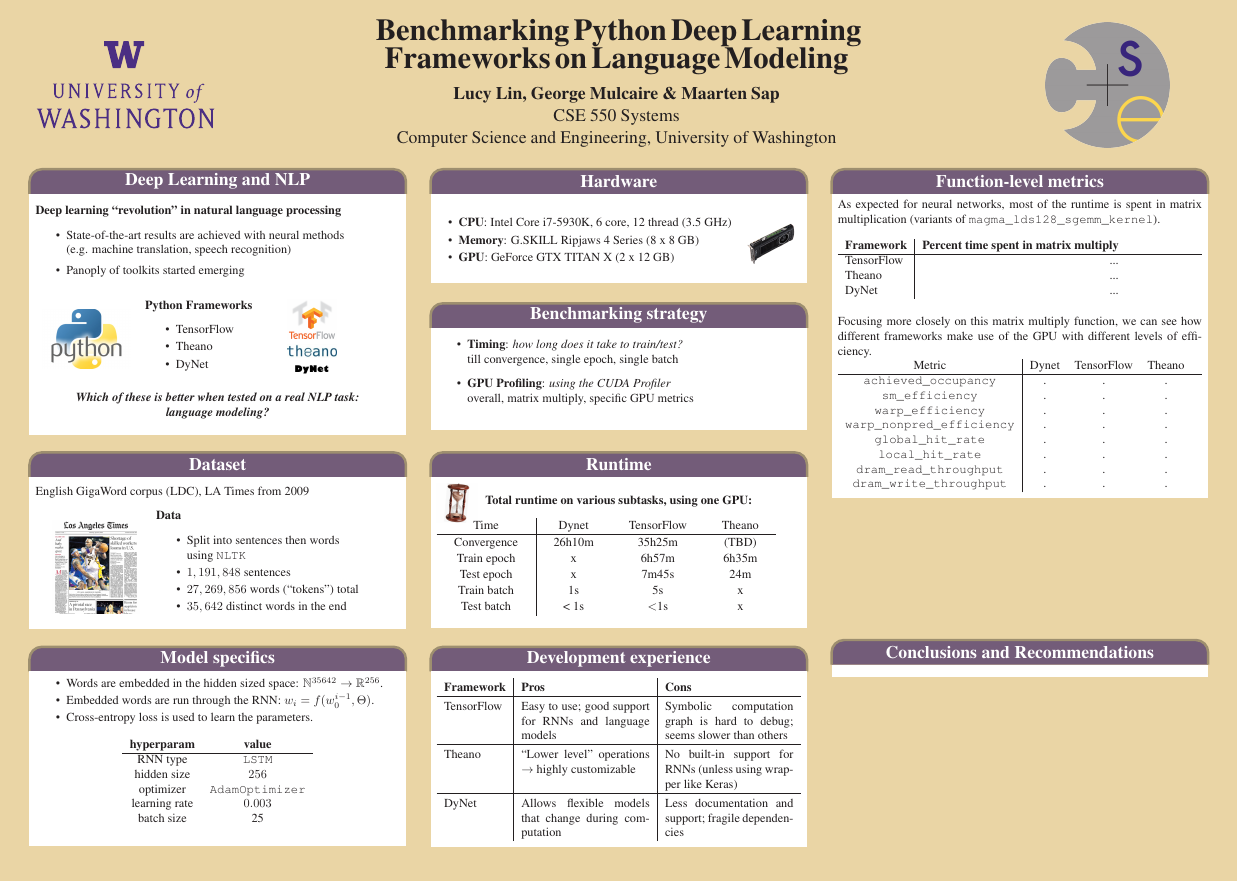
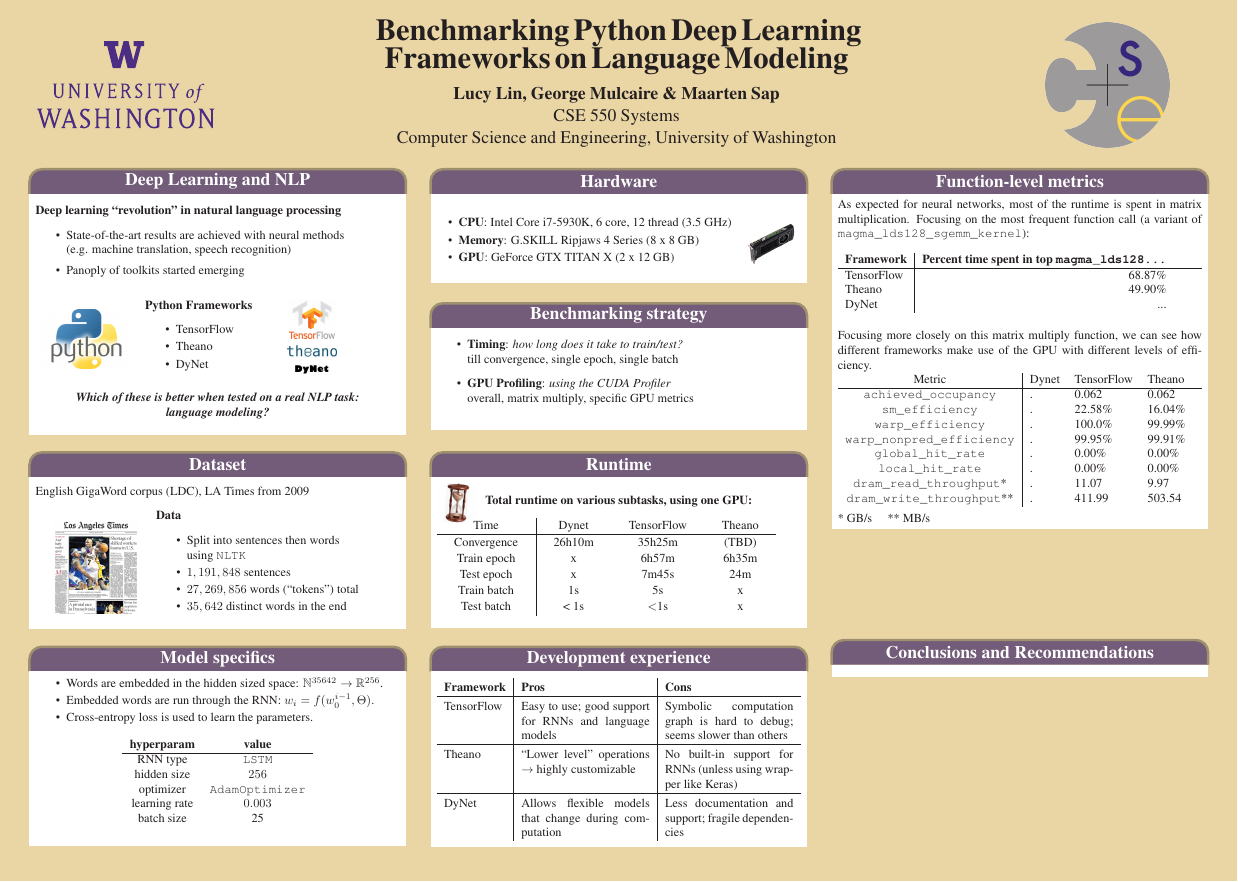
Before and after one commit to lucylin/neural-benchmarks, a LaTeX poster (poster/poster.tex): the whole page. Compiled offline with pdfLaTeX.

Commit message:
Adding numbers to poster (still need to do dynet)

```diff
--- a/poster/poster.tex
+++ b/poster/poster.tex
@@ -286,14 +286,15 @@
 %\end{itemize}
 
 As expected for neural networks, most of the runtime is spent in
-matrix multiplication (variants of \texttt{magma\_lds128\_sgemm\_kernel}).
+matrix multiplication. Focusing on the most frequent function call
+(a variant of \texttt{magma\_lds128\_sgemm\_kernel}):
 
 \vspace{1em}
 
 \begin{tabularx}{\textwidth}{l|r}
-\textbf{Framework}  & \textbf{Percent time spent in matrix multiply} \\  \hline
-TensorFlow  &  ... \\
-Theano  & ... \\
+\textbf{Framework}  & \textbf{Percent time spent in top \texttt{magma\_lds128...}} \\  \hline
+TensorFlow  &  68.87\% \\
+Theano  & 49.90\% \\
 DyNet   & ... \\
 \end{tabularx}
 
@@ -301,18 +302,20 @@
 
 Focusing more closely on this matrix multiply function, we can see how different frameworks make use of the GPU with different levels of efficiency.
 
-\begin{tabularx}{\textwidth}{c|ccc}
+\begin{tabularx}{\textwidth}{c|lll}
 Metric 										& Dynet & TensorFlow & Theano \\ \hline
-\texttt{\detokenize{achieved_occupancy}}			&		.	&		.			&		.		\\
-\texttt{\detokenize{sm_efficiency}}					&		.	&		.			&		.		\\
-\texttt{\detokenize{warp_efficiency}}					&		.	&		.			&		.		\\
-\texttt{\detokenize{warp_nonpred_efficiency}}	&		.	&		.			&		.		\\
-\texttt{\detokenize{global_hit_rate}}					&		.	&		.			&		.		\\
-\texttt{\detokenize{local_hit_rate}}					&		.	&		.			&		.		\\
-\texttt{\detokenize{dram_read_throughput}}		&		.	&		.			&		.		\\
-\texttt{\detokenize{dram_write_throughput}}		&		.	&		.			&		.
+\texttt{\detokenize{achieved_occupancy}}			&		.	&		0.062			&		0.062		\\
+\texttt{\detokenize{sm_efficiency}}					&		.	&		22.58\%			&		16.04\%		\\
+\texttt{\detokenize{warp_efficiency}}					&		.	&		100.0\%			&		99.99\%		\\
+\texttt{\detokenize{warp_nonpred_efficiency}}	&		.	&		99.95\%			&		99.91\%		\\
+\texttt{\detokenize{global_hit_rate}}					&		.	&		0.00\%			&		0.00\%		\\
+\texttt{\detokenize{local_hit_rate}}					&		.	&		0.00\%			&		0.00\%		\\
+\texttt{\detokenize{dram_read_throughput}}*		&		.	&		11.07			&		9.97		\\
+\texttt{\detokenize{dram_write_throughput}}**		&		.	&		411.99			&		503.54		\\
 \end{tabularx}
 
+\vspace{0.5em}
+* GB/s \quad ** MB/s
 }
 
 %% BOX 1
```
